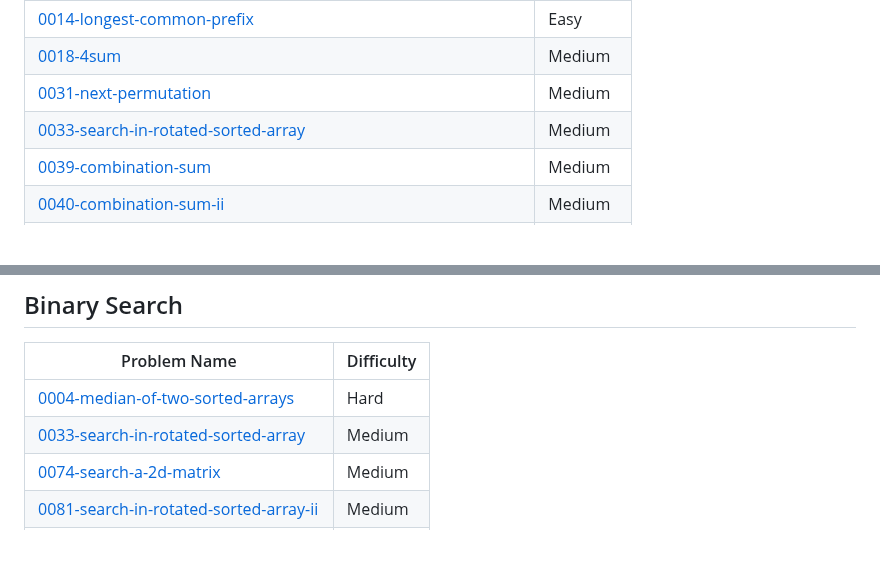
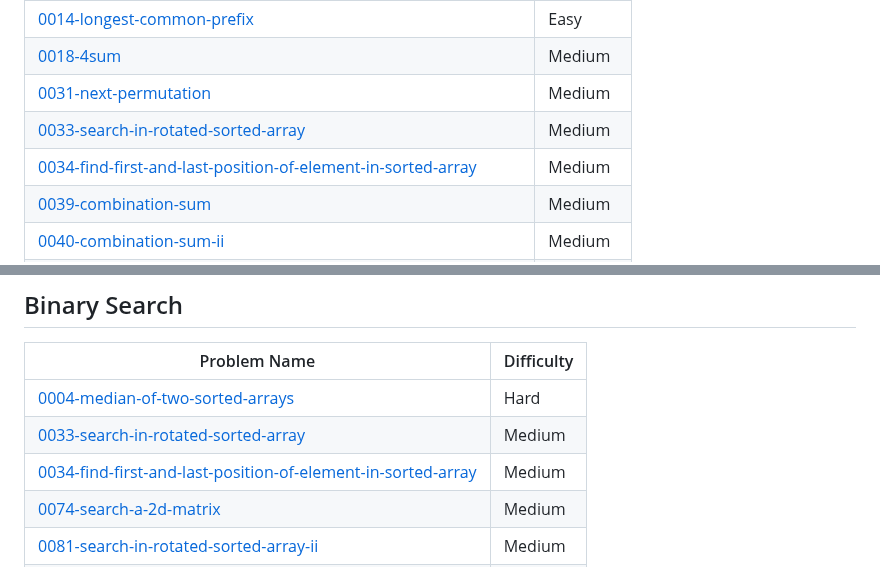
Before and after one commit to AbhiEE03/LeetCode_abhi, a Markdown page: README.md, 2 parts joined by grey strips. GitHub-like rendering; blank space fills up the shorter version.

Commit message:
Add 0034-find-first-and-last-position-of-element-in-sorted-array to topics.

```diff
--- a/README.md
+++ b/README.md
@@ -13,6 +13,7 @@ Check Out more on : https://leetcode.com/u/abhiee03/
 | [0018-4sum](https://github.com/AbhiEE03/LeetCode_abhi/tree/main/0018-4sum/) | Medium |
 | [0031-next-permutation](https://github.com/AbhiEE03/LeetCode_abhi/tree/main/0031-next-permutation/) | Medium |
 | [0033-search-in-rotated-sorted-array](https://github.com/AbhiEE03/LeetCode_abhi/tree/main/0033-search-in-rotated-sorted-array/) | Medium |
+| [0034-find-first-and-last-position-of-element-in-sorted-array](https://github.com/AbhiEE03/LeetCode_abhi/tree/main/0034-find-first-and-last-position-of-element-in-sorted-array/) | Medium |
 | [0039-combination-sum](https://github.com/AbhiEE03/LeetCode_abhi/tree/main/0039-combination-sum/) | Medium |
 | [0040-combination-sum-ii](https://github.com/AbhiEE03/LeetCode_abhi/tree/main/0040-combination-sum-ii/) | Medium |
 | [0048-rotate-image](https://github.com/AbhiEE03/LeetCode_abhi/tree/main/0048-rotate-image/) | Medium |
@@ -168,6 +169,7 @@ Check Out more on : https://leetcode.com/u/abhiee03/
 | ------- | ------- |
 | [0004-median-of-two-sorted-arrays](https://github.com/AbhiEE03/LeetCode_abhi/tree/main/0004-median-of-two-sorted-arrays/) | Hard |
 | [0033-search-in-rotated-sorted-array](https://github.com/AbhiEE03/LeetCode_abhi/tree/main/0033-search-in-rotated-sorted-array/) | Medium |
+| [0034-find-first-and-last-position-of-element-in-sorted-array](https://github.com/AbhiEE03/LeetCode_abhi/tree/main/0034-find-first-and-last-position-of-element-in-sorted-array/) | Medium |
 | [0074-search-a-2d-matrix](https://github.com/AbhiEE03/LeetCode_abhi/tree/main/0074-search-a-2d-matrix/) | Medium |
 | [0081-search-in-rotated-sorted-array-ii](https://github.com/AbhiEE03/LeetCode_abhi/tree/main/0081-search-in-rotated-sorted-array-ii/) | Medium |
 | [0162-find-peak-element](https://github.com/AbhiEE03/LeetCode_abhi/tree/main/0162-find-peak-element/) | Medium |
```
